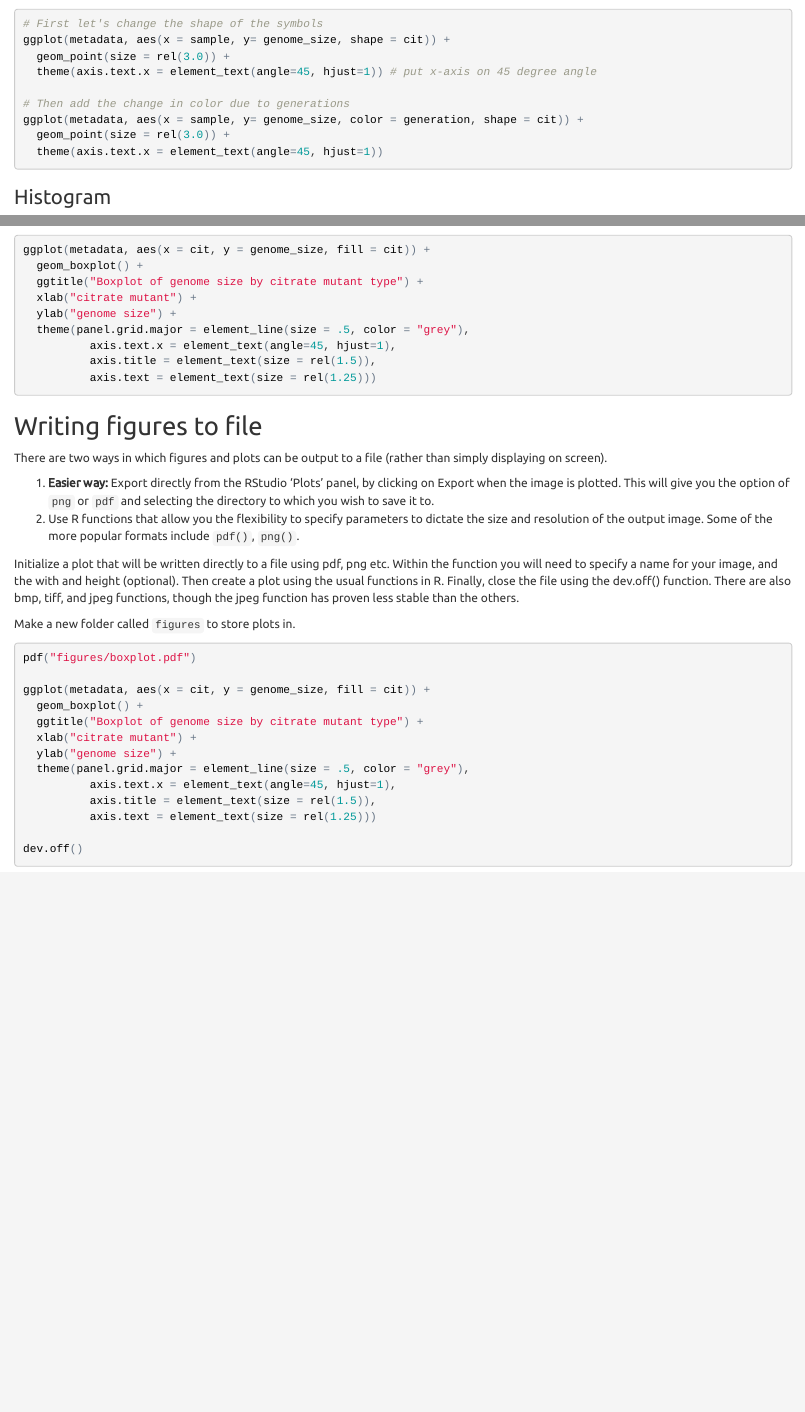
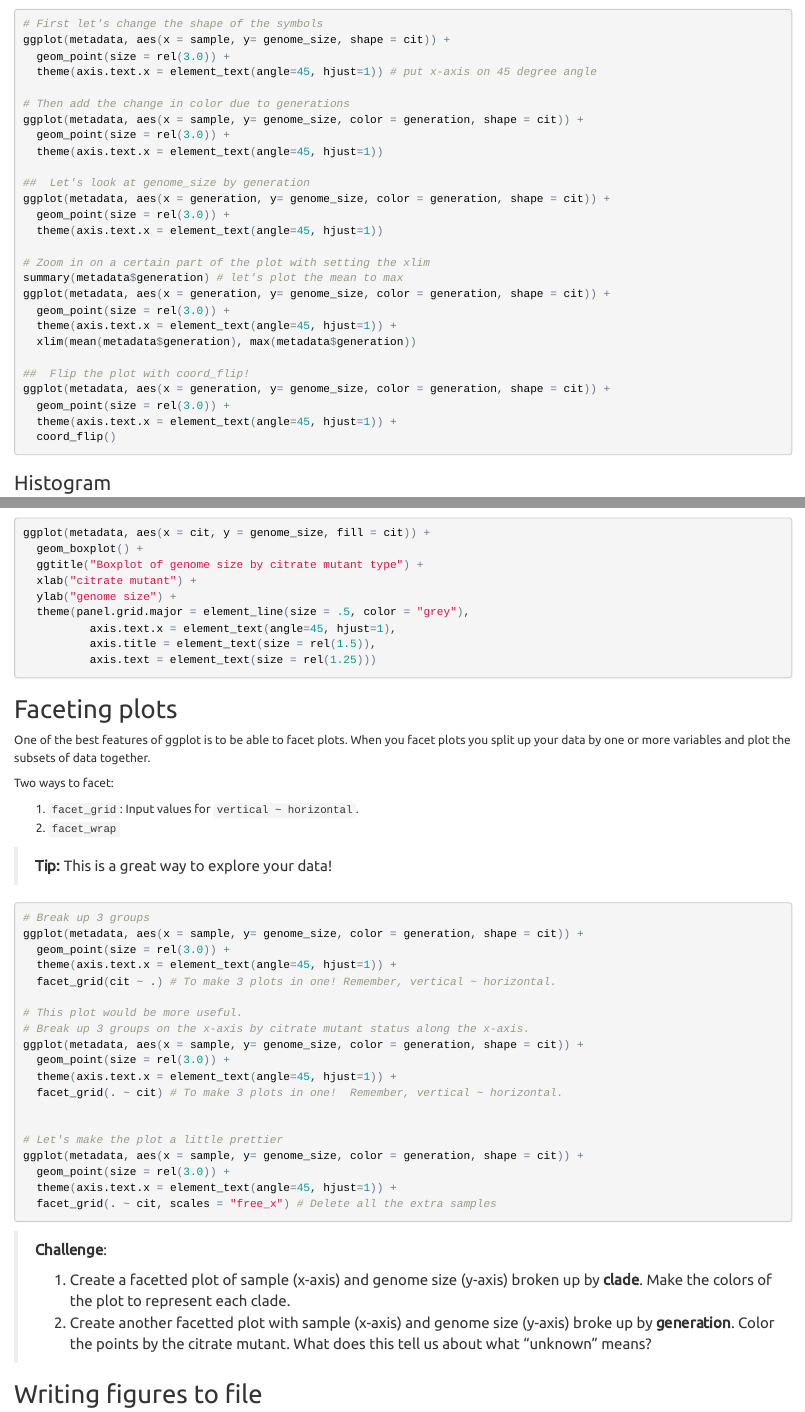
Before and after one commit to marschmi/SWC_Genomics, an R Markdown document (Teaching_Notes.Rmd): the page in a window 1100 px wide, from 210 px down before the commit and from 230 px down after it, so that both start at the same text, and a second part further down, joined at a grey line. The pictures show the output file Teaching_Notes.html that the author committed with the source, opened offline.

Commit message:
Adding some fun details with ggplot

````diff
--- a/Teaching_Notes.Rmd
+++ b/Teaching_Notes.Rmd
@@ -891,6 +891,25 @@ ggplot(metadata, aes(x = sample, y= genome_size, shape = cit)) +
 ggplot(metadata, aes(x = sample, y= genome_size, color = generation, shape = cit)) +
   geom_point(size = rel(3.0)) +
   theme(axis.text.x = element_text(angle=45, hjust=1))
+
+##  Let's look at genome_size by generation
+ggplot(metadata, aes(x = generation, y= genome_size, color = generation, shape = cit)) +
+  geom_point(size = rel(3.0)) +
+  theme(axis.text.x = element_text(angle=45, hjust=1))
+
+# Zoom in on a certain part of the plot with setting the xlim
+summary(metadata$generation) # let's plot the mean to max
+ggplot(metadata, aes(x = generation, y= genome_size, color = generation, shape = cit)) +
+  geom_point(size = rel(3.0)) +
+  theme(axis.text.x = element_text(angle=45, hjust=1)) +
+  xlim(mean(metadata$generation), max(metadata$generation))
+
+##  Flip the plot with coord_flip!
+ggplot(metadata, aes(x = generation, y= genome_size, color = generation, shape = cit)) +
+  geom_point(size = rel(3.0)) +
+  theme(axis.text.x = element_text(angle=45, hjust=1)) +
+  coord_flip()
+
 ```
 
 ###Histogram
@@ -944,10 +963,48 @@ ggplot(metadata, aes(x = cit, y = genome_size, fill = cit)) +
 ```
 
 
+## Faceting plots
+One of the best features of ggplot is to be able to facet plots.  When you facet plots you split up your data by one or more variables and plot the subsets of data together.
+
+Two ways to facet:
+
+1. `facet_grid`:  Input values for `vertical ~ horizontal`.
+2. `facet_wrap`
+
+> **Tip:**  This is a great way to explore your data!
+
+```{r ggplot facet, eval=FALSE, echo = TRUE}
+# Break up 3 groups
+ggplot(metadata, aes(x = sample, y= genome_size, color = generation, shape = cit)) +
+  geom_point(size = rel(3.0)) +
+  theme(axis.text.x = element_text(angle=45, hjust=1)) +
+  facet_grid(cit ~ .) # To make 3 plots in one! Remember, vertical ~ horizontal.
+
+# This plot would be more useful.
+# Break up 3 groups on the x-axis by citrate mutant status along the x-axis.
+ggplot(metadata, aes(x = sample, y= genome_size, color = generation, shape = cit)) +
+  geom_point(size = rel(3.0)) +
+  theme(axis.text.x = element_text(angle=45, hjust=1)) +
+  facet_grid(. ~ cit) # To make 3 plots in one!  Remember, vertical ~ horizontal.
+
+
+# Let's make the plot a little prettier
+ggplot(metadata, aes(x = sample, y= genome_size, color = generation, shape = cit)) +
+  geom_point(size = rel(3.0)) +
+  theme(axis.text.x = element_text(angle=45, hjust=1)) +
+  facet_grid(. ~ cit, scales = "free_x") # Delete all the extra samples
+```
+
+
+> **Challenge**:
+>
+> 1.  Create a facetted plot of sample (x-axis) and genome size (y-axis) broken up by **clade**.  Make the colors of the plot to represent each clade.
+> 2.  Create another facetted plot with sample (x-axis) and genome size (y-axis) broke up by **generation**.  Color the points by the citrate mutant.  What does this tell us about what "unknown" means?
+
+
 ## Writing figures to file
 There are two ways in which figures and plots can be output to a file (rather than simply displaying on screen).
 
 1.  **Easier way:** Export directly from the RStudio ‘Plots’ panel, by clicking on Export when the image is plotted. This will give you the option of `png` or `pdf` and selecting the directory to which you wish to save it to.
-2.  Use R functions that allow you the flexibility to specify parameters to dictate the size and resolution of the output image. Some of the more popular formats include `pdf()`, `png()`.
+2.  **More reproducible way:** Use R functions that allow you the flexibility to specify parameters to dictate the size and resolution of the output image. Some of the more popular formats include `pdf()`, `png()`, `jpeg()`, `tiff()`etc.
 
-Initialize a plot that will be written directly to a file using pdf, png etc. Within the function you will need to specify a name for your image, and the with and height (optional). Then create a plot using the usual functions in R. Finally, close the file using the dev.off() function. There are also bmp, tiff, and jpeg functions, though the jpeg function has proven less stable than the others.
````
Also changed, not shown: Teaching_Notes.html, Teaching_Notes.Rmd (8 more changed lines).
